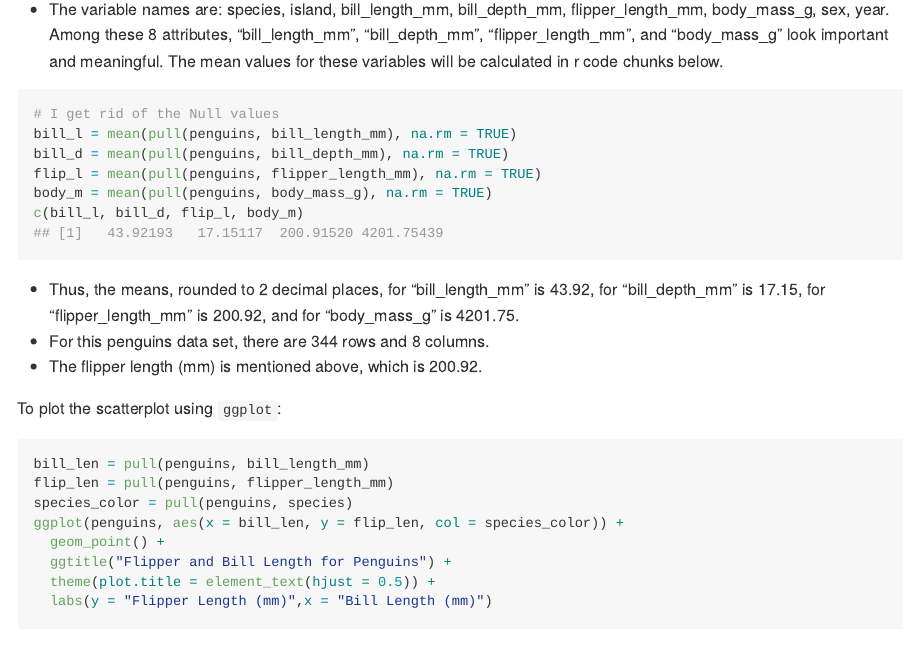
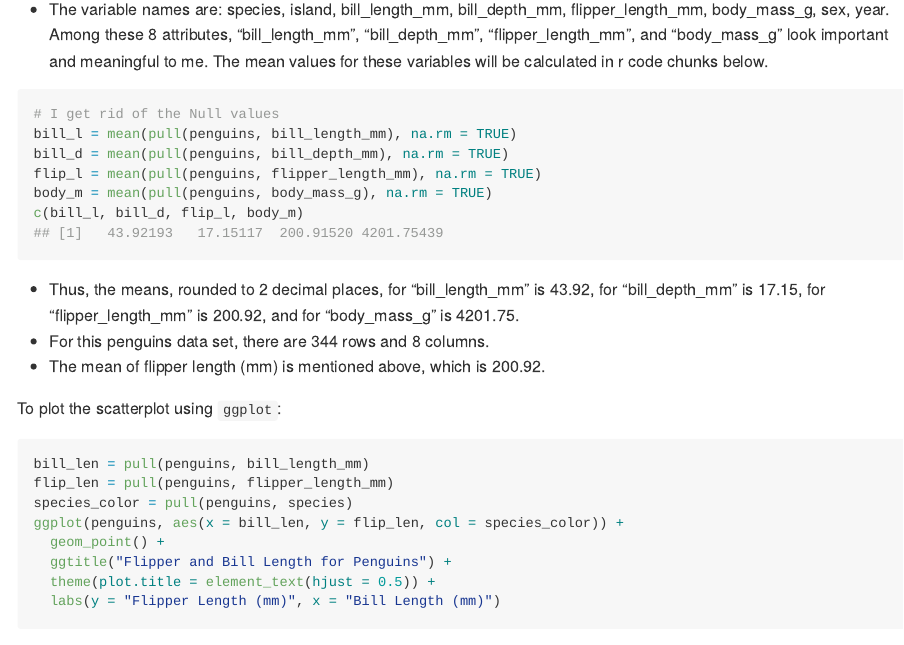
Before and after one commit to paulawucu/p8105_hw1_pw2551, an R Markdown document (p8105_hw1_pw2551.Rmd): the page in a window 1100 px wide, from 2340 px down. Rendered offline with R 4.5, knitr and Pandoc, with nearby package versions.

Commit message:
update readme file. Small edit in codes.

````diff
--- a/p8105_hw1_pw2551.Rmd
+++ b/p8105_hw1_pw2551.Rmd
@@ -64,7 +64,7 @@ Download and read dataset:
 data("penguins", package = "palmerpenguins")
 penguins
 ```
-* The variable names are: `r variable.names(penguins)`. Among these `r ncol(penguins)` attributes, "bill_length_mm", "bill_depth_mm", "flipper_length_mm", and "body_mass_g" look important and meaningful. The mean values for these variables will be calculated in r code chunks below. <br>
+* The variable names are: `r variable.names(penguins)`. Among these `r ncol(penguins)` attributes, "bill_length_mm", "bill_depth_mm", "flipper_length_mm", and "body_mass_g" look important and meaningful to me. The mean values for these variables will be calculated in r code chunks below. <br>
 ```{r, collapse = TRUE}
 # I get rid of the Null values
 bill_l = mean(pull(penguins, bill_length_mm), na.rm = TRUE)
@@ -75,7 +75,7 @@ c(bill_l, bill_d, flip_l, body_m)
 ```
 * Thus, the means, rounded to 2 decimal places, for "bill_length_mm" is `r round(bill_l, digits = 2)`, for "bill_depth_mm" is `r round(bill_d, digits = 2)`, for "flipper_length_mm" is `r round(flip_l, digits = 2)`, and for "body_mass_g" is `r round(body_m, digits = 2)`. <br>
 * For this penguins data set, there are `r nrow(penguins)` rows and `r ncol(penguins)` columns. <br>
-* The flipper length (mm) is mentioned above, which is `r round(flip_l, digits =2)`. <br>
+* The mean of flipper length (mm) is mentioned above, which is `r round(flip_l, digits =2)`. <br>
 
 To plot the scatterplot using `ggplot`:
 ```{r}
````
Also changed, not shown: README.md, p8105_hw1_pw2551.Rmd (2 more changed lines).
